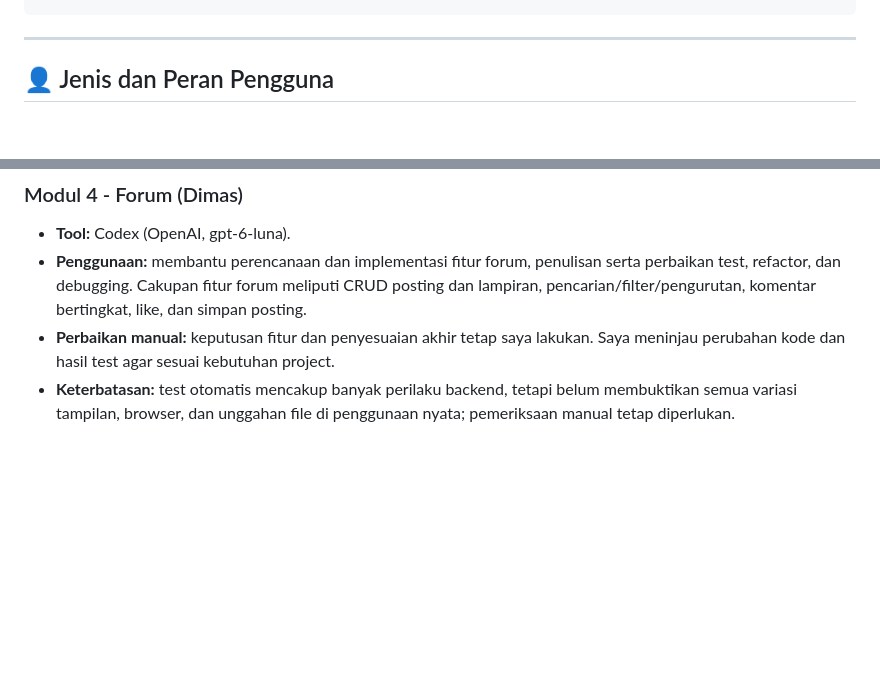
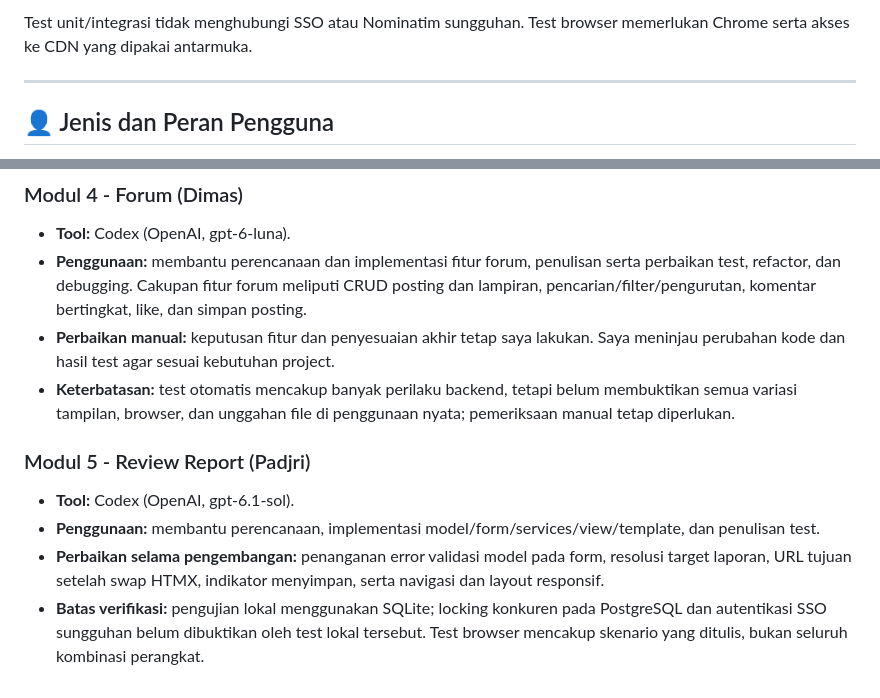
Before and after one commit to pbp-b-kelompok-2/ui-kembali, a Markdown page: README.md, 2 parts joined by grey strips. Drawn GitHub-style; blank space fills up the shorter version.

Commit message:
Expand README with Module 5 details and testing info
Added details about Module 5, including project responsibilities, features, security rules, testing procedures, and user roles.

```diff
--- a/README.md
+++ b/README.md
@@ -179,3 +260,6 @@ python manage.py test forum
+Test unit/integrasi tidak menghubungi SSO atau Nominatim sungguhan. Test browser
+memerlukan Chrome serta akses ke CDN yang dipakai antarmuka.
+
 ---
 
 ## 👤 Jenis dan Peran Pengguna
@@ -306,3 +390,14 @@ Secara umum, alur penggunaan UIKembali adalah sebagai berikut:
 - **Penggunaan:** membantu perencanaan dan implementasi fitur forum, penulisan serta perbaikan test, refactor, dan debugging. Cakupan fitur forum meliputi CRUD posting dan lampiran, pencarian/filter/pengurutan, komentar bertingkat, like, dan simpan posting.
 - **Perbaikan manual:** keputusan fitur dan penyesuaian akhir tetap saya lakukan. Saya meninjau perubahan kode dan hasil test agar sesuai kebutuhan project.
 - **Keterbatasan:** test otomatis mencakup banyak perilaku backend, tetapi belum membuktikan semua variasi tampilan, browser, dan unggahan file di penggunaan nyata; pemeriksaan manual tetap diperlukan.
+
+### Modul 5 - Review Report (Padjri)
+- **Tool:** Codex (OpenAI, gpt-6.1-sol).
+- **Penggunaan:** membantu perencanaan, implementasi model/form/services/view/template,
+  dan penulisan test.
+- **Perbaikan selama pengembangan:** penanganan error validasi model pada form,
+  resolusi target laporan, URL tujuan setelah swap HTMX, indikator menyimpan,
+  serta navigasi dan layout responsif.
+- **Batas verifikasi:** pengujian lokal menggunakan SQLite; locking konkuren pada
+  PostgreSQL dan autentikasi SSO sungguhan belum dibuktikan oleh test lokal tersebut.
+  Test browser mencakup skenario yang ditulis, bukan seluruh kombinasi perangkat.
```
Also changed, not shown: other parts of README.md (+81 -0 lines).
